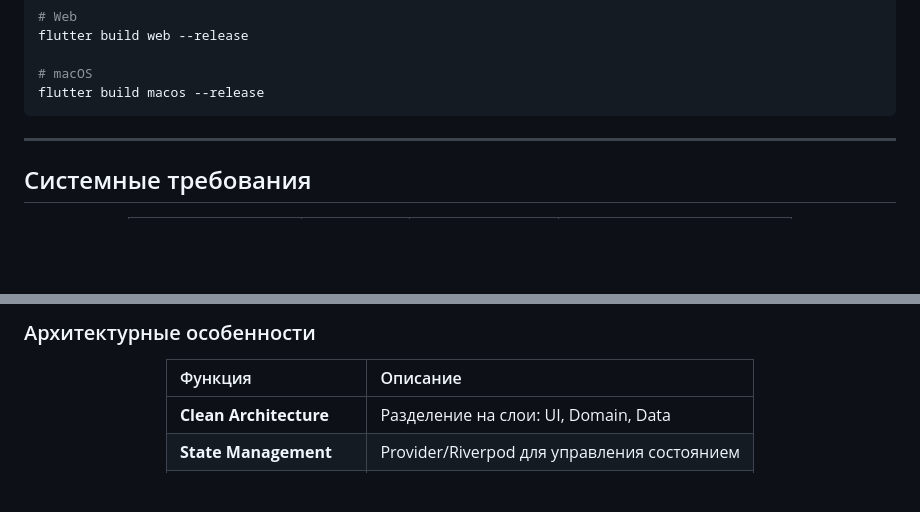
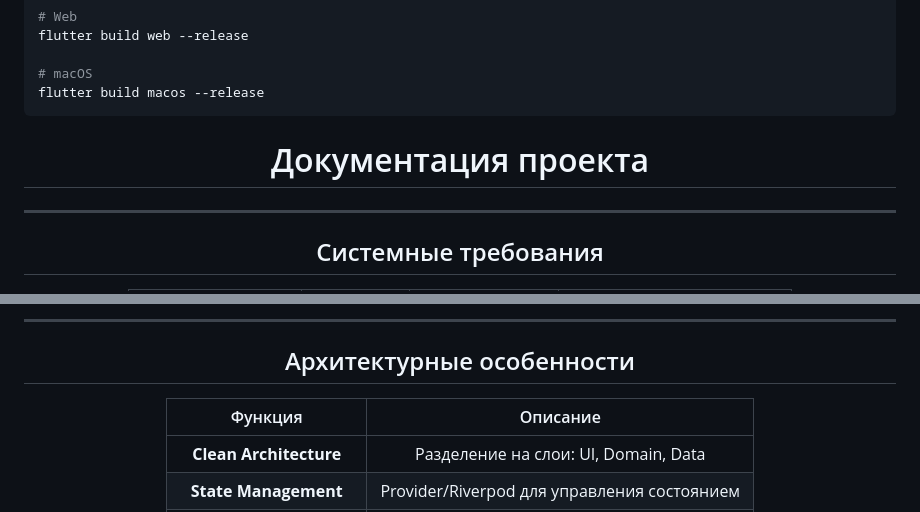
Before and after one commit to Zero-Logic-Education/HobbyHub, a Markdown page: README.md, 2 parts joined by grey strips. Drawn GitHub-style; blank space fills up the shorter version.

````diff
--- a/README.md
+++ b/README.md
@@ -122,6 +122,10 @@ flutter build web --release
 flutter build macos --release
 ```
 
+<div align="center">
+
+# Документация проекта
+
 ---
 
 ## Системные требования
@@ -279,12 +278,12 @@ flutter build macos --release
 </tr>
 </table>
 
-### Архитектурные особенности
+---
 
-<div align="center">
+## Архитектурные особенности
 
 | Функция | Описание |
-|:--------|:---------|
+|:---:|:---:|
 | **Clean Architecture** | Разделение на слои: UI, Domain, Data |
 | **State Management** | Provider/Riverpod для управления состоянием |
 | **Dependency Injection** | GetIt для инверсии зависимостей |
````
Also changed, not shown: other parts of README.md (+69 -74 lines).
